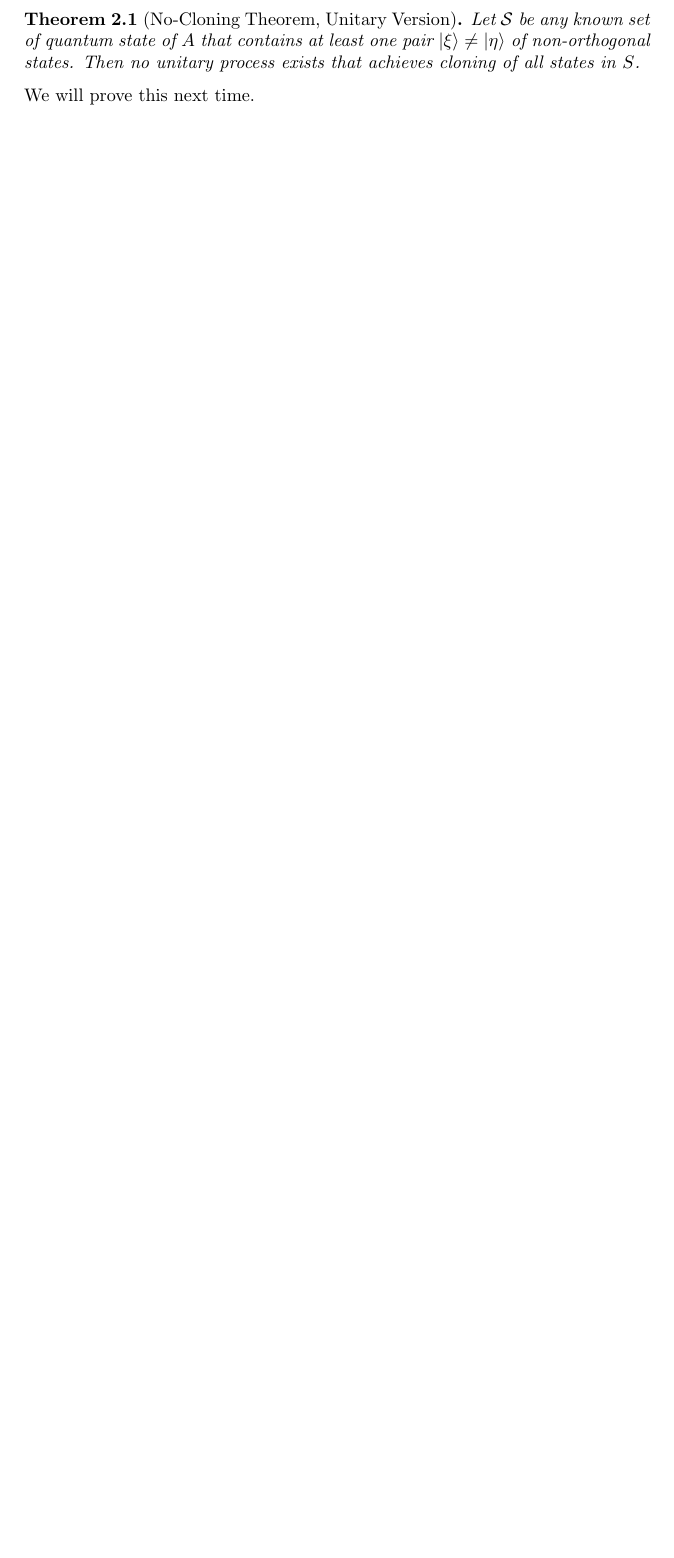
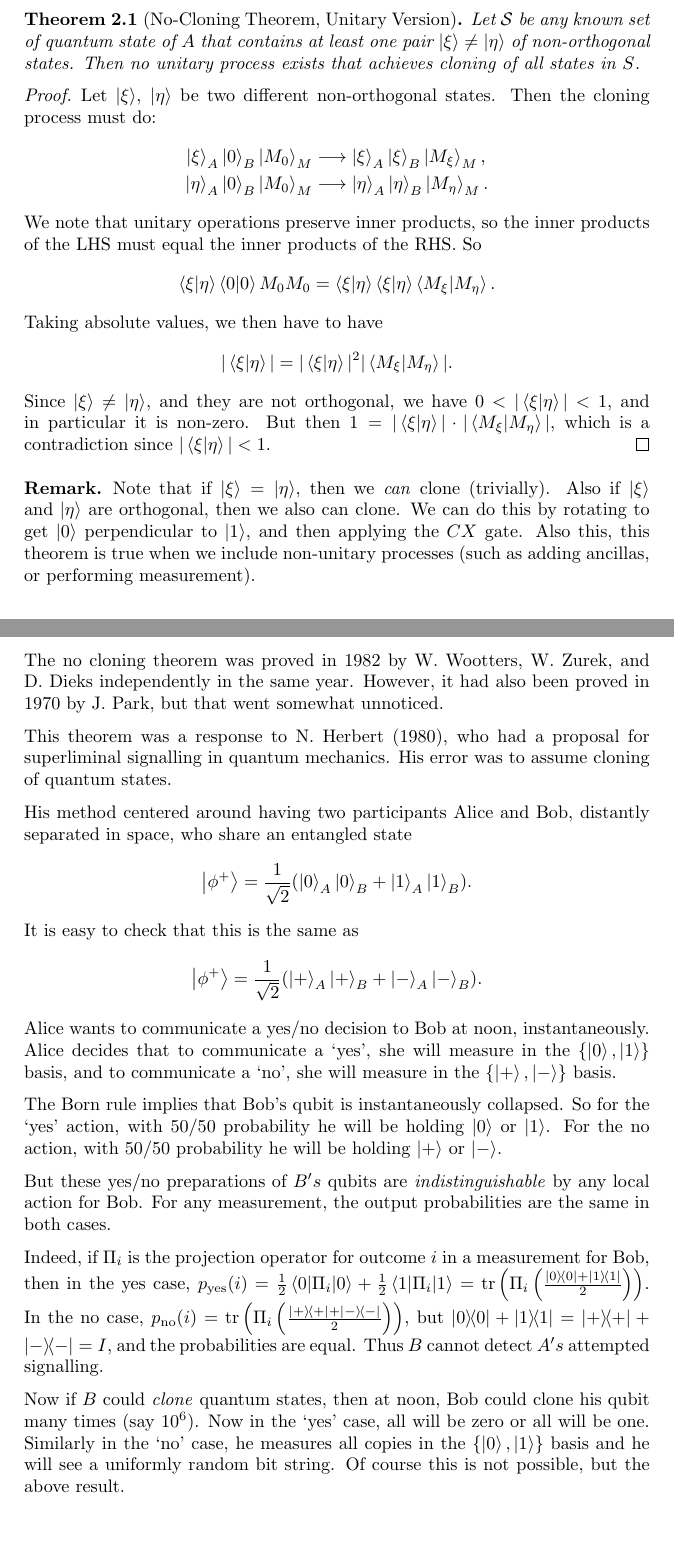
Before and after one commit to ak2316-cam/tripos-lecture-notes, a LaTeX document (quantum-computation/quantum-computation.tex): part of page 10 of 10 before the commit and two parts of pages 10 and 11 of 11 after it, the two joined at a grey line, cut so that both start at the same text, the shorter picture padded with empty space. Compiled offline with pdfLaTeX.

Commit message:
lecture 6

```diff
--- a/quantum-computation/quantum-computation.tex
+++ b/quantum-computation/quantum-computation.tex
@@ -491,7 +491,50 @@ Here, $B$ is a quantum system of the same dimension as $A$, usually in a `blank'
 	Let $\mathcal{S}$ be any known set of quantum state of $A$ that contains at least one pair $\ket{\xi} \neq \ket{\eta}$ of non-orthogonal states.
 	Then no unitary process exists that achieves cloning of all states in $S$.
 \end{theorem}
+\begin{proof}
+	Let $\ket{\xi}$, $\ket{\eta}$ be two different non-orthogonal states. Then the cloning process must do:
+	\begin{align*}
+		\ket{\xi}_A \ket{0}_B \ket{M_0}_M &\longrightarrow \ket{\xi}_A \ket{\xi}_B \ket{M_\xi}_M, \\
+\ket{\eta}_A \ket{0}_B \ket{M_0}_M&\longrightarrow \ket{\eta}_A \ket{\eta}_B \ket{M_{\eta}}_M.
+	\end{align*}
+	We note that unitary operations preserve inner products, so the inner products of the LHS must equal the inner products of the RHS. So
+	\begin{align*}
+		\ip{\xi}{\eta} \ip{0}{0} {M_0}{M_0} = \ip{\xi}{\eta} \ip{\xi}{\eta} \ip{M_\xi}{M_\eta}.
+	\end{align*}
+	Taking absolute values, we then have to have
+	$$
+	|\ip{\xi}{\eta}| = |\ip{\xi}{\eta}|^2 |\ip{M_\xi}{M_\eta}|.
+	$$
+	Since $\ket{\xi} \neq \ket{\eta}$, and they are not orthogonal, we have $0 < |\ip{\xi}{\eta}| < 1$, and in particular it is non-zero. But then $1 = |\ip{\xi}{\eta}| \cdot |\ip{M_\xi}{M_\eta}|$, which is a contradiction since $|\ip{\xi}{\eta}| < 1$.
+\end{proof}
 
-We will prove this next time.
+\begin{remark}
+	Note that if $\ket{\xi} = \ket{\eta}$, then we \emph{can} clone (trivially). Also if $\ket{\xi}$ and $\ket{\eta}$ are orthogonal, then we also can clone. We can do this by rotating to get $\ket{0}$ perpendicular to $\ket{1}$, and then applying the $CX$ gate.
+	Also this, this theorem is true when we include non-unitary processes (such as adding ancillas, or performing measurement).
+\end{remark}
+
+	The no cloning theorem was proved in 1982 by W. Wootters, W. Zurek, and D. Dieks independently in the same year. However, it had also been proved in 1970 by J. Park, but that went somewhat unnoticed.
+
+	This theorem was a response to N. Herbert (1980), who had a proposal for superliminal signalling in quantum mechanics. His error was to assume cloning of quantum states.
+
+	His method centered around having two participants Alice and Bob, distantly separated in space, who share an entangled state
+	$$
+	\ket{\phi^+} = \frac{1}{\sqrt{2}}(\ket{0}_A \ket{0}_B + \ket{1}_A \ket{1}_B).
+	$$
+	It is easy to check that this is the same as
+	$$
+	\ket{\phi^+} = \frac{1}{\sqrt{2}}(\ket{+}_A \ket{+}_B + \ket{-}_A \ket{-}_B).
+	$$
+	Alice wants to communicate a yes/no decision to Bob at noon, instantaneously. Alice decides that to communicate a `yes', she will measure in the $\{\ket{0}, \ket{1}\}$ basis, and to communicate a `no', she will measure in the $\{\ket{+}, \ket{-}\}$ basis.
+
+The Born rule implies that Bob's qubit is instantaneously collapsed. So for the `yes' action, with $50/50$ probability he will be holding $\ket{0}$ or $\ket{1}$. For the no action, with $50/50$ probability he will be holding $\ket{+}$ or $\ket{-}$.
+
+But these yes/no preparations of $B's$ qubits are \emph{indistinguishable} by any local action for Bob.
+For any measurement, the output probabilities are the same in both cases.
+
+Indeed, if $\Pi_i$ is the projection operator for outcome $i$ in a measurement for Bob, then in the yes case, $p_{\text{yes}}(i) = \frac{1}{2}\ev{\Pi_i}{0}  +\frac{1}{2}\ev{\Pi_i}{1} = \tr\left(\Pi_i \left(\frac{\op{0}{0} + \op{1}{1}}{2}\right)\right)$. In the no case, $p_{\text{no}}(i) = \tr\left(\Pi_i \left(\frac{\op{+}{+} + \op{-}{-}}{2}\right)\right)$, but $\op{0}{0} + \op{1}{1} = \op{+}{+} + \op{-}{-} = I$, and the probabilities are equal. Thus $B$ cannot detect $A's$ attempted signalling.
+
+Now if $B$ could \emph{clone} quantum states, then at noon, Bob could clone his qubit many times (say $10^6$). Now in the `yes' case, all will be zero or all will be one. Similarly in the `no' case, he measures all copies in the $\{\ket{0}, \ket{1}\}$ basis and he will see a uniformly random bit string. Of course this is not possible, but the above result.
+
 
 \end{document}
```
Also changed, not shown: quantum-computation/quantum-computation.pdf.
